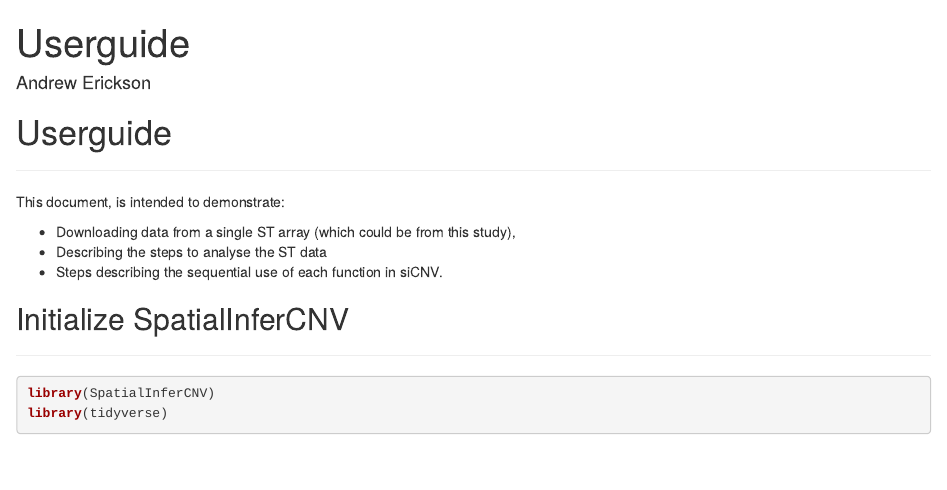
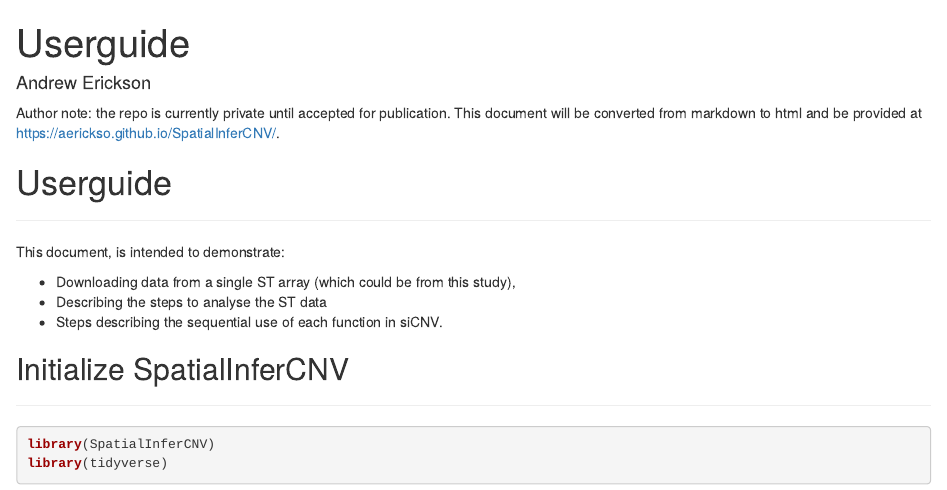
Before and after one commit to aerickso/SpatialInferCNV, an R Markdown document (UserGuide/UserGuideDraft.Rmd): the page in a window 1100 px wide, from its top. Rendered offline with R 4.5, knitr and Pandoc, with nearby package versions.

```diff
--- a/UserGuide/UserGuideDraft.Rmd
+++ b/UserGuide/UserGuideDraft.Rmd
@@ -4,6 +4,8 @@
 output: html_document
 
 ---
+
+Author note: the repo is currently private until accepted for publication. This document will be converted from markdown to html and be provided at https://aerickso.github.io/SpatialInferCNV/.
 
 # Userguide
 ***
```
Also changed, not shown: 1 other file.
